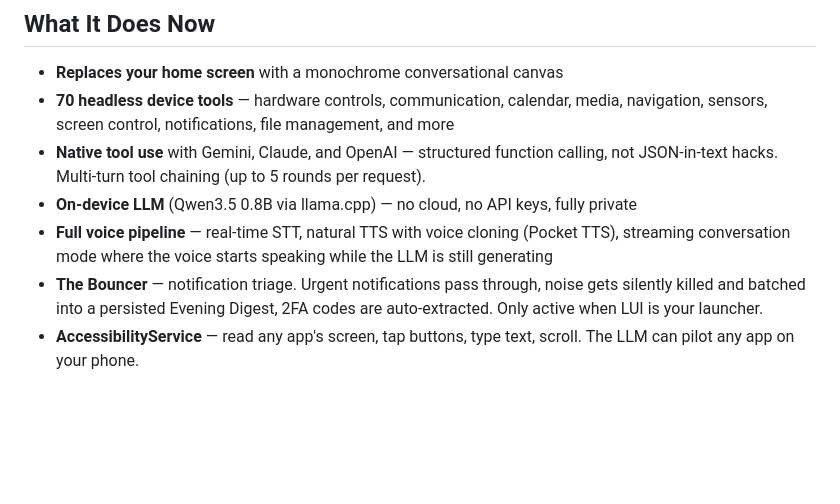
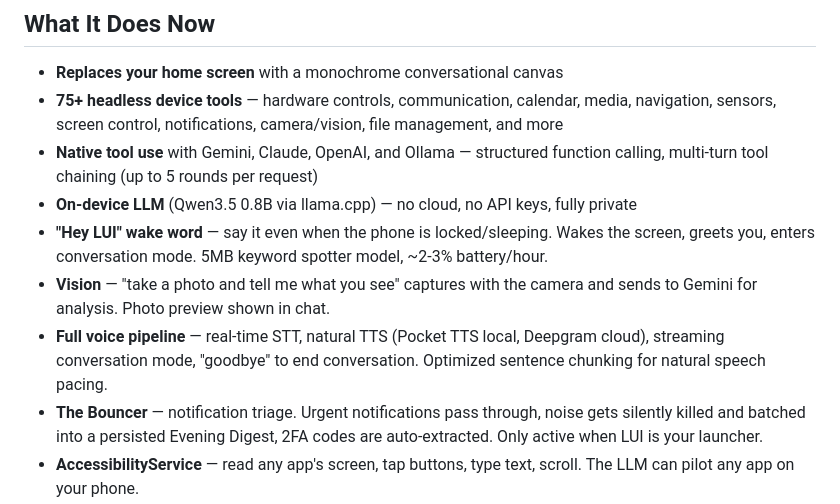
Before and after one commit to obirije/LUI, a Markdown page: README.md, the part around the change. Drawn GitHub-style; blank space fills up the shorter version.

```diff
--- a/README.md
+++ b/README.md
@@ -23,10 +23,12 @@ Today it's a launcher that thinks locally and acts instantly. Tomorrow it's the
 ## What It Does Now
 
 - **Replaces your home screen** with a monochrome conversational canvas
-- **70 headless device tools** — hardware controls, communication, calendar, media, navigation, sensors, screen control, notifications, file management, and more
-- **Native tool use** with Gemini, Claude, and OpenAI — structured function calling, not JSON-in-text hacks. Multi-turn tool chaining (up to 5 rounds per request).
+- **75+ headless device tools** — hardware controls, communication, calendar, media, navigation, sensors, screen control, notifications, camera/vision, file management, and more
+- **Native tool use** with Gemini, Claude, OpenAI, and Ollama — structured function calling, multi-turn tool chaining (up to 5 rounds per request)
 - **On-device LLM** (Qwen3.5 0.8B via llama.cpp) — no cloud, no API keys, fully private
-- **Full voice pipeline** — real-time STT, natural TTS with voice cloning (Pocket TTS), streaming conversation mode where the voice starts speaking while the LLM is still generating
+- **"Hey LUI" wake word** — say it even when the phone is locked/sleeping. Wakes the screen, greets you, enters conversation mode. 5MB keyword spotter model, ~2-3% battery/hour.
+- **Vision** — "take a photo and tell me what you see" captures with the camera and sends to Gemini for analysis. Photo preview shown in chat.
+- **Full voice pipeline** — real-time STT, natural TTS (Pocket TTS local, Deepgram cloud), streaming conversation mode, "goodbye" to end conversation. Optimized sentence chunking for natural speech pacing.
 - **The Bouncer** — notification triage. Urgent notifications pass through, noise gets silently killed and batched into a persisted Evening Digest, 2FA codes are auto-extracted. Only active when LUI is your launcher.
 - **AccessibilityService** — read any app's screen, tap buttons, type text, scroll. The LLM can pilot any app on your phone.
 - **BYOS Bridge** — MCP-compatible WebSocket server. `pip install lui-bridge` or `npm install -g lui-bridge` to connect any agent. Event streaming, bidirectional communication, agent passthrough ("patch me to hermes"), three permission tiers with on-device approval. See [DOCS.md](DOCS.md).
```
Also changed, not shown: DOCS.md (+4 -2 lines).
